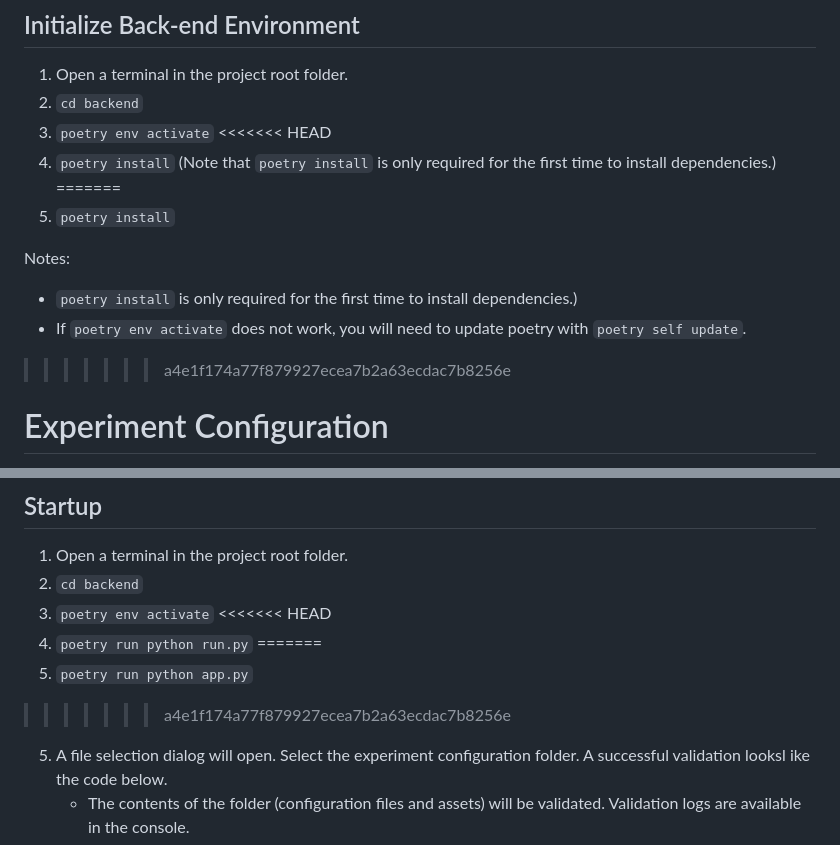
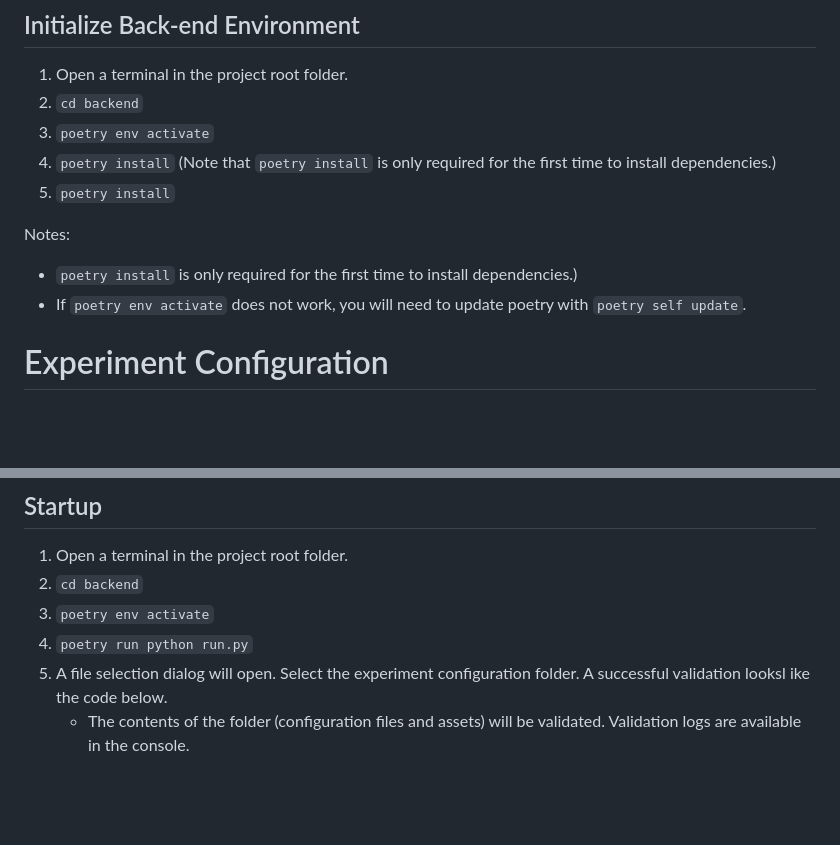
Before and after one commit to Lab-for-Infant-Development-and-Language/LIDLbot-Experiment-Platform, a Markdown page: README.md, 2 parts joined by grey strips. Rendered like a GitHub page; blank space fills up the shorter version.

Commit message:
Fix README instructions for poetry commands
Removed merge conflict markers and clarified instructions.

```diff
--- a/README.md
+++ b/README.md
@@ -42,15 +42,12 @@ The following section describes the necessary steps to set up the program source
 1. Open a terminal in the project root folder.
 2. `cd backend`
 3. `poetry env activate`
-<<<<<<< HEAD
 4. `poetry install` (Note that `poetry install` is only required for the first time to install dependencies.)
-=======
 4. `poetry install`
 
 Notes:
 - `poetry install` is only required for the first time to install dependencies.)
 - If `poetry env activate` does not work, you will need to update poetry with `poetry self update`.
->>>>>>> a4e1f174a77f879927ecea7b2a63ecdac7b8256e
 
 
 # Experiment Configuration
@@ -260,11 +257,7 @@ Each trial must also define a response, the “type” may either be text or aud
 1. Open a terminal in the project root folder.
 2. `cd backend`
 3. `poetry env activate`
-<<<<<<< HEAD
 4. `poetry run python run.py`
-=======
-4. `poetry run python app.py`
->>>>>>> a4e1f174a77f879927ecea7b2a63ecdac7b8256e
 5. A file selection dialog will open. Select the experiment configuration folder. A successful validation looksl ike the code below.
     - The contents of the folder (configuration files and assets) will be validated. Validation logs are available in the console.
     - Should validation fail or should the user fail to select a folder, LIDLbot will terminate.
```
